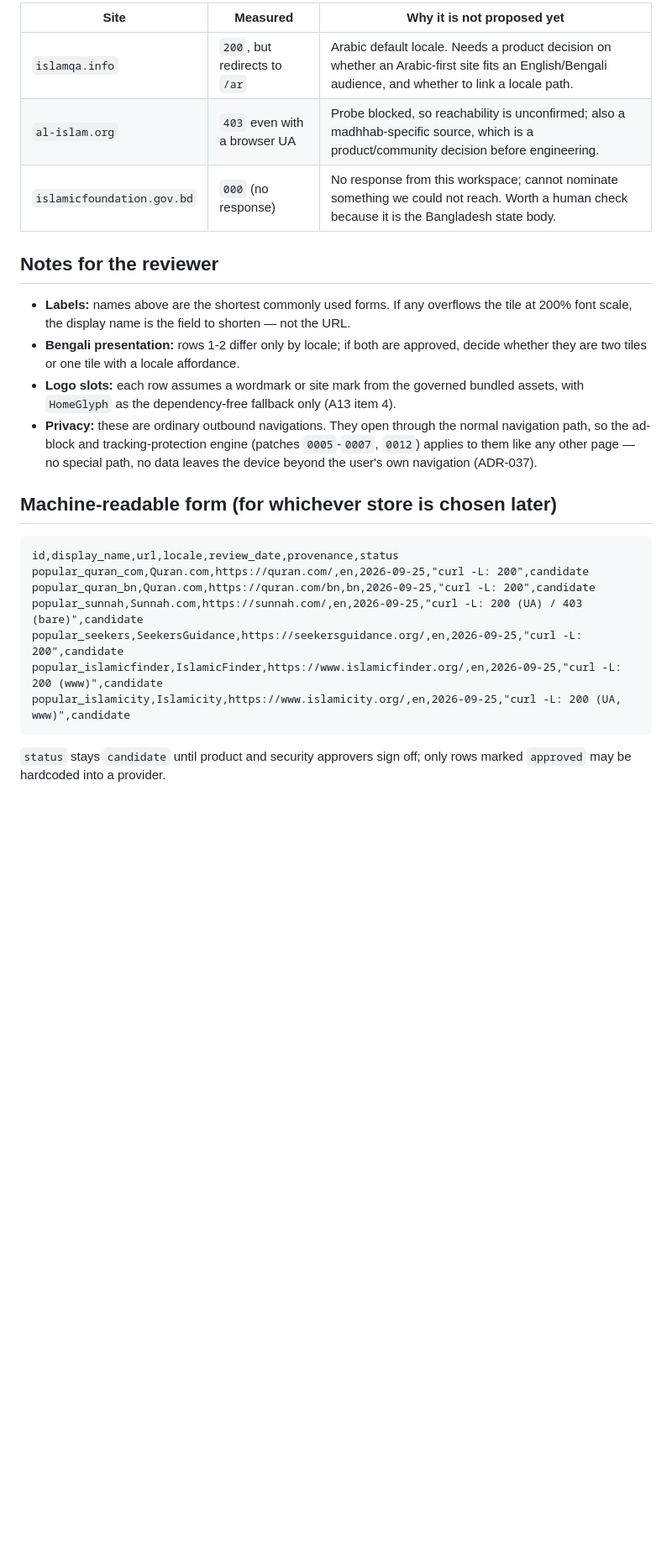
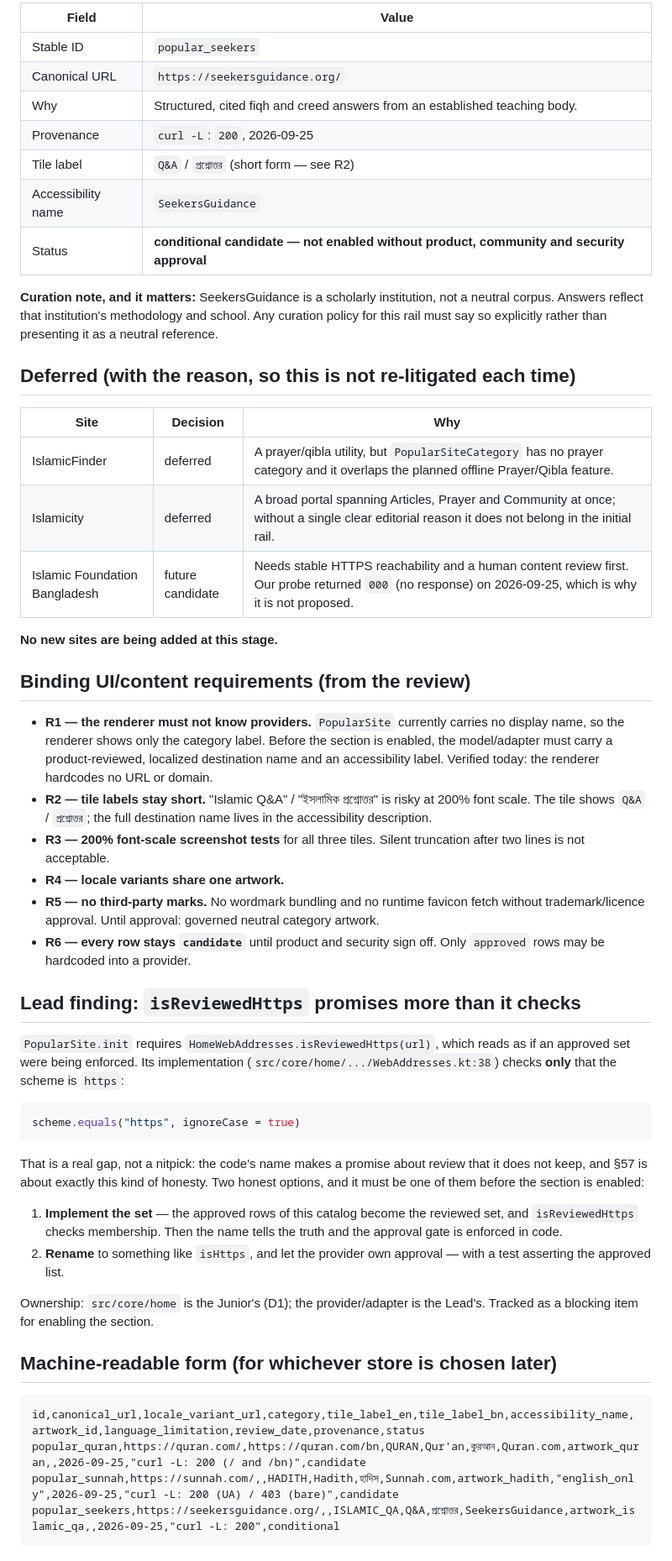
Before and after one commit to iNAYATechLab/iNWEB-Browser, a Markdown page: docs/POPULAR-SITES-CANDIDATES.md, the part around one of its changes. Shown at 84% size. Drawn GitHub-style; blank space fills up the shorter version.

````diff
--- a/docs/POPULAR-SITES-CANDIDATES.md
+++ b/docs/POPULAR-SITES-CANDIDATES.md
@@ -46,38 +51,78 @@ appropriate for the product — that is what the review is for.
 
-| Site | Measured | Why it is not proposed yet |
+| Field | Value |
+|---|---|
+| Stable ID | `popular_seekers` |
+| Canonical URL | `https://seekersguidance.org/` |
+| Why | Structured, cited fiqh and creed answers from an established teaching body. |
+| Provenance | `curl -L`: `200`, 2026-09-25 |
+| Tile label | `Q&A` / `প্রশ্নোত্তর` (short form — see R2) |
+| Accessibility name | `SeekersGuidance` |
+| Status | **conditional candidate — not enabled without product, community and security approval** |
+
+**Curation note, and it matters:** SeekersGuidance is a scholarly
+institution, not a neutral corpus. Answers reflect that institution's
+methodology and school. Any curation policy for this rail must say so
+explicitly rather than presenting it as a neutral reference.
+
+## Deferred (with the reason, so this is not re-litigated each time)
+
+| Site | Decision | Why |
 |---|---|---|
-| `islamqa.info` | `200`, but redirects to `/ar` | Arabic default locale. Needs a product decision on whether an Arabic-first site fits an English/Bengali audience, and whether to link a locale path. |
-| `al-islam.org` | `403` even with a browser UA | Probe blocked, so reachability is unconfirmed; also a madhhab-specific source, which is a product/community decision before engineering. |
-| `islamicfoundation.gov.bd` | `000` (no response) | No response from this workspace; cannot nominate something we could not reach. Worth a human check because it is the Bangladesh state body. |
+| IslamicFinder | deferred | A prayer/qibla utility, but `PopularSiteCategory` has no prayer category and it overlaps the planned offline Prayer/Qibla feature. |
+| Islamicity | deferred | A broad portal spanning Articles, Prayer and Community at once; without a single clear editorial reason it does not belong in the initial rail. |
+| Islamic Foundation Bangladesh | future candidate | Needs stable HTTPS reachability and a human content review first. Our probe returned `000` (no response) on 2026-09-25, which is why it is not proposed. |
 
-## Notes for the reviewer
+**No new sites are being added at this stage.**
 
-- **Labels:** names above are the shortest commonly used forms. If any
-  overflows the tile at 200% font scale, the display name is the field to
-  shorten — not the URL.
-- **Bengali presentation:** rows 1-2 differ only by locale; if both are
-  approved, decide whether they are two tiles or one tile with a locale
-  affordance.
-- **Logo slots:** each row assumes a wordmark or site mark from the
-  governed bundled assets, with `HomeGlyph` as the dependency-free
-  fallback only (A13 item 4).
-- **Privacy:** these are ordinary outbound navigations. They open through
-  the normal navigation path, so the ad-block and tracking-protection
-  engine (patches `0005`-`0007`, `0012`) applies to them like any other
-  page — no special path, no data leaves the device beyond the user's own
-  navigation (ADR-037).
+## Binding UI/content requirements (from the review)
+
+- **R1 — the renderer must not know providers.** `PopularSite` currently
+  carries no display name, so the renderer shows only the category label.
+  Before the section is enabled, the model/adapter must carry a
+  product-reviewed, localized destination name and an accessibility
+  label. Verified today: the renderer hardcodes no URL or domain.
+- **R2 — tile labels stay short.** "Islamic Q&A" / "ইসলামিক প্রশ্নোত্তর"
+  is risky at 200% font scale. The tile shows `Q&A` / `প্রশ্নোত্তর`; the
+  full destination name lives in the accessibility description.
+- **R3 — 200% font-scale screenshot tests** for all three tiles. Silent
+  truncation after two lines is not acceptable.
+- **R4 — locale variants share one artwork.**
+- **R5 — no third-party marks.** No wordmark bundling and no runtime
+  favicon fetch without trademark/licence approval. Until approval:
+  governed neutral category artwork.
+- **R6 — every row stays `candidate`** until product and security sign
+  off. Only `approved` rows may be hardcoded into a provider.
+
+## Lead finding: `isReviewedHttps` promises more than it checks
+
+`PopularSite.init` requires `HomeWebAddresses.isReviewedHttps(url)`, which
+reads as if an approved set were being enforced. Its implementation
+(`src/core/home/.../WebAddresses.kt:38`) checks **only** that the scheme
+is `https`:
+
+```kotlin
+scheme.equals("https", ignoreCase = true)
+```
+
+That is a real gap, not a nitpick: the code's name makes a promise about
+review that it does not keep, and §57 is about exactly this kind of
+honesty. Two honest options, and it must be one of them before the
+section is enabled:
+
+1. **Implement the set** — the approved rows of this catalog become the
+   reviewed set, and `isReviewedHttps` checks membership. Then the name
+   tells the truth and the approval gate is enforced in code.
+2. **Rename** to something like `isHttps`, and let the provider own
+   approval — with a test asserting the approved list.
+
+Ownership: `src/core/home` is the Junior's (D1); the provider/adapter is
+the Lead's. Tracked as a blocking item for enabling the section.
 
 ## Machine-readable form (for whichever store is chosen later)
 
 ```csv
-id,display_name,url,locale,review_date,provenance,status
-popular_quran_com,Quran.com,https://quran.com/,en,2026-09-25,"curl -L: 200",candidate
-popular_quran_bn,Quran.com,https://quran.com/bn,bn,2026-09-25,"curl -L: 200",candidate
-popular_sunnah,Sunnah.com,https://sunnah.com/,en,2026-09-25,"curl -L: 200 (UA) / 403 (bare)",candidate
-popular_seekers,SeekersGuidance,https://seekersguidance.org/,en,2026-09-25,"curl -L: 200",candidate
-popular_islamicfinder,IslamicFinder,https://www.islamicfinder.org/,en,2026-09-25,"curl -L: 200 (www)",candidate
-popular_islamicity,Islamicity,https://www.islamicity.org/,en,2026-09-25,"curl -L: 200 (UA, www)",candidate
+id,canonical_url,locale_variant_url,category,tile_label_en,tile_label_bn,accessibility_name,artwork_id,language_limitation,review_date,provenance,status
+popular_quran,https://quran.com/,https://quran.com/bn,QURAN,Qur'an,কুরআন,Quran.com,artwork_quran,,2026-09-25,"curl -L: 200 (/ and /bn)",candidate
+popular_sunnah,https://sunnah.com/,,HADITH,Hadith,হাদিস,Sunnah.com,artwork_hadith,"english_only",2026-09-25,"curl -L: 200 (UA) / 403 (bare)",candidate
+popular_seekers,https://seekersguidance.org/,,ISLAMIC_QA,Q&A,প্রশ্নোত্তর,SeekersGuidance,artwork_islamic_qa,,2026-09-25,"curl -L: 200",conditional
 ```
-
-`status` stays `candidate` until product and security approvers sign off;
-only rows marked `approved` may be hardcoded into a provider.
````
Also changed, not shown: other parts of docs/POPULAR-SITES-CANDIDATES.md (+37 -32 lines), docs/PRAYER-TIMES-ADR.md (added, +78 -0 lines).
